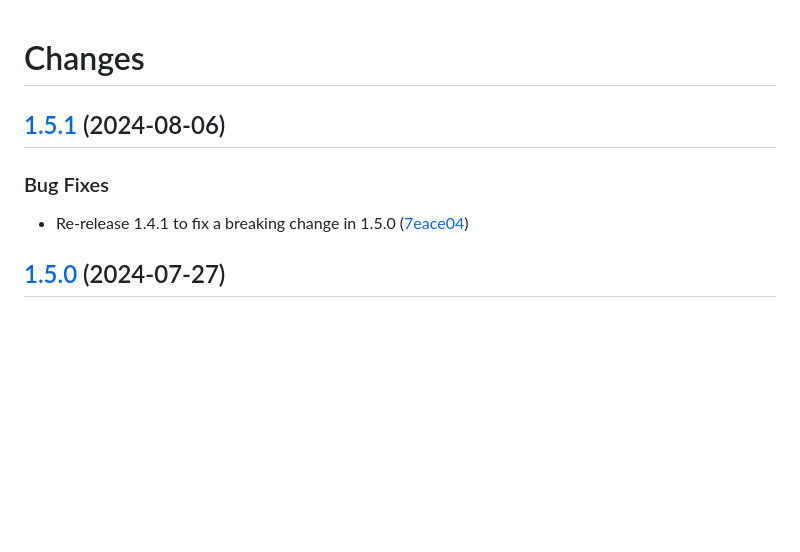
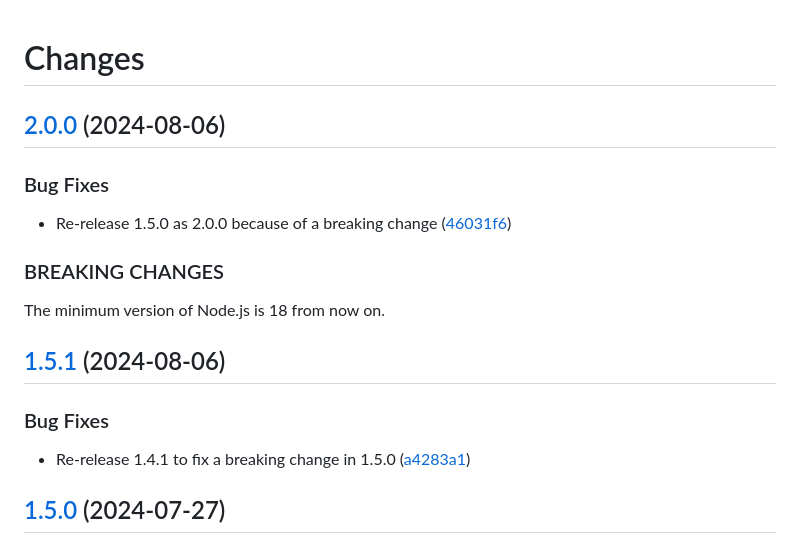
Before and after one commit to prantlf/requirejs-esm-preprocessor, a Markdown page: CHANGELOG.md, the part around the change. Drawn GitHub-style; blank space fills up the shorter version.

Commit message:
docs: Update changelog

```diff
--- a/CHANGELOG.md
+++ b/CHANGELOG.md
@@ -1,10 +1,20 @@
 # Changes
+
+## [2.0.0](https://github.com/prantlf/requirejs-esm/compare/v1.5.0...v2.0.0) (2024-08-06)
+
+### Bug Fixes
+
+* Re-release 1.5.0 as 2.0.0 because of a breaking change ([46031f6](https://github.com/prantlf/requirejs-esm/commit/46031f63ac081ad44c5facc7fcd256f4eff4ce99))
+
+### BREAKING CHANGES
+
+The minimum version of Node.js is 18 from now on.
 
 ## [1.5.1](https://github.com/prantlf/requirejs-esm/compare/v1.4.1...v1.5.1) (2024-08-06)
 
 ### Bug Fixes
 
-* Re-release 1.4.1 to fix a breaking change in 1.5.0 ([7eace04](https://github.com/prantlf/requirejs-esm/commit/7eace04f757c7a436a369db787935422f519d2de))
+* Re-release 1.4.1 to fix a breaking change in 1.5.0 ([a4283a1](https://github.com/prantlf/requirejs-esm/commit/a4283a111665a5beb64ae056c02b3e064de8c701))
 
 ## [1.5.0](https://github.com/prantlf/requirejs-esm-preprocessor/compare/v1.4.1...v1.5.0) (2024-07-27)
 
```
